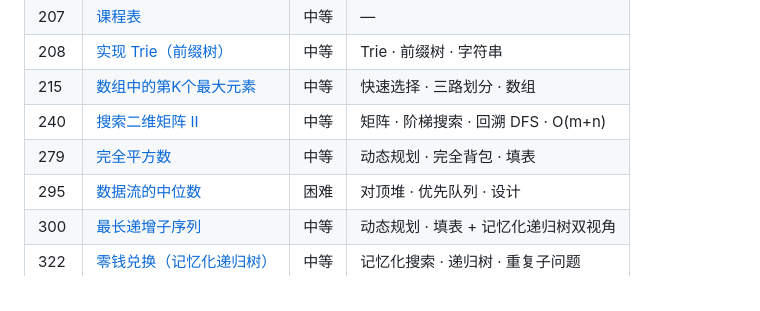
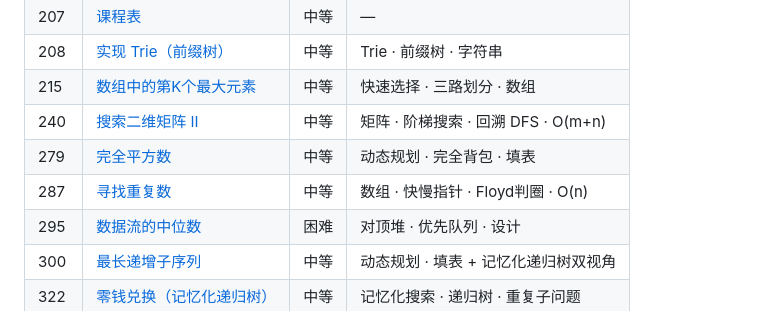
Before and after one commit to tces1/leetcode-animations, a Markdown page: README.md, the part around the change. GitHub-like rendering.

Commit message:
docs: 自动同步 README 题目清单 [skip ci]

```diff
--- a/README.md
+++ b/README.md
@@ -91,6 +91,7 @@ leetcode-animations/
 | 215 | [数组中的第K个最大元素](problems/215-kth-largest-element-in-an-array.html) | 中等 | 快速选择 · 三路划分 · 数组 |
 | 240 | [搜索二维矩阵 II](problems/240-search-a-2d-matrix-ii.html) | 中等 | 矩阵 · 阶梯搜索 · 回溯 DFS · O(m+n) |
 | 279 | [完全平方数](problems/279-perfect-squares.html) | 中等 | 动态规划 · 完全背包 · 填表 |
+| 287 | [寻找重复数](problems/287-find-the-duplicate-number.html) | 中等 | 数组 · 快慢指针 · Floyd判圈 · O(n) |
 | 295 | [数据流的中位数](problems/295-find-median-from-data-stream.html) | 困难 | 对顶堆 · 优先队列 · 设计 |
 | 300 | [最长递增子序列](problems/300-longest-increasing-subsequence.html) | 中等 | 动态规划 · 填表 + 记忆化递归树双视角 |
 | 322 | [零钱兑换（记忆化递归树）](problems/322-coin-change-tree.html) | 中等 | 记忆化搜索 · 递归树 · 重复子问题 |
```
